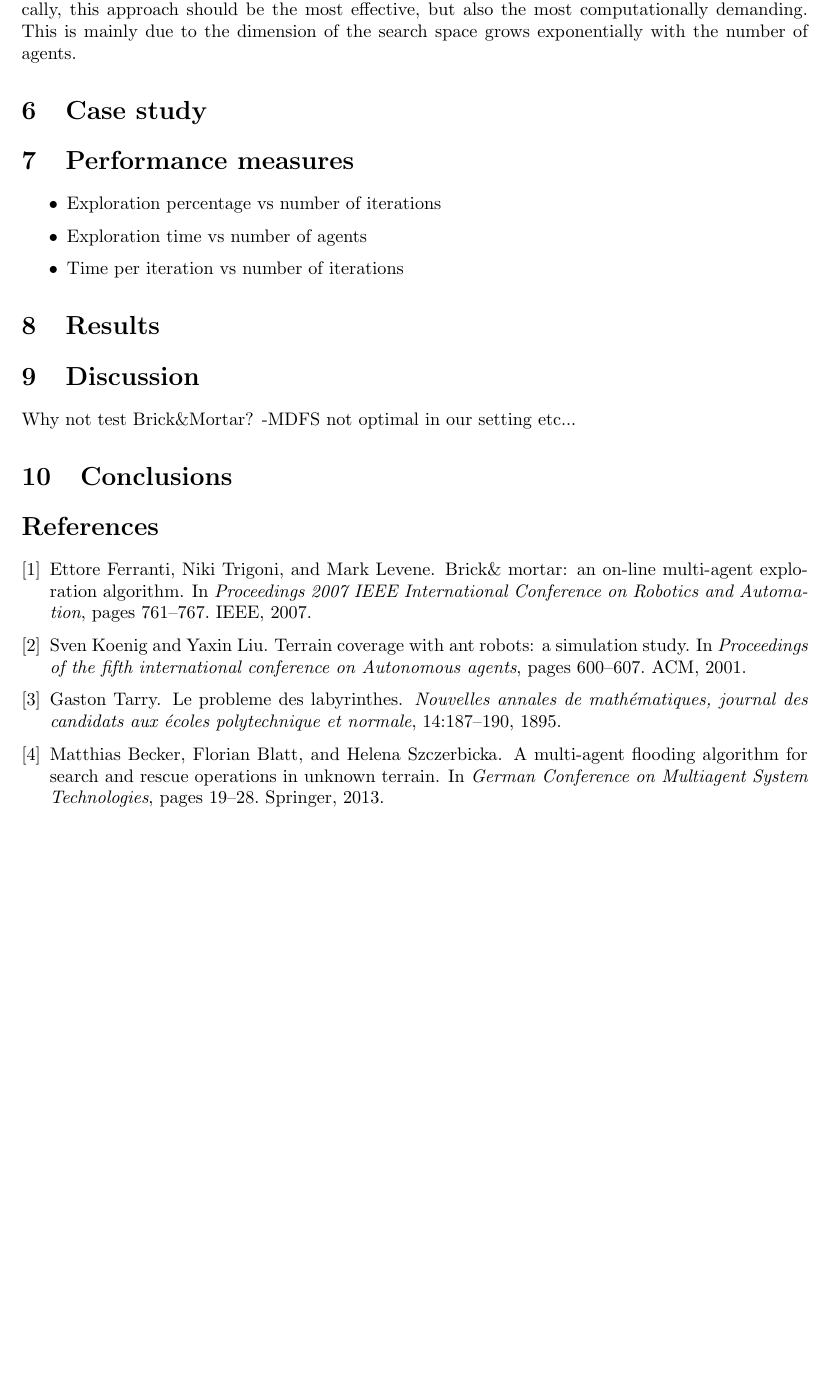
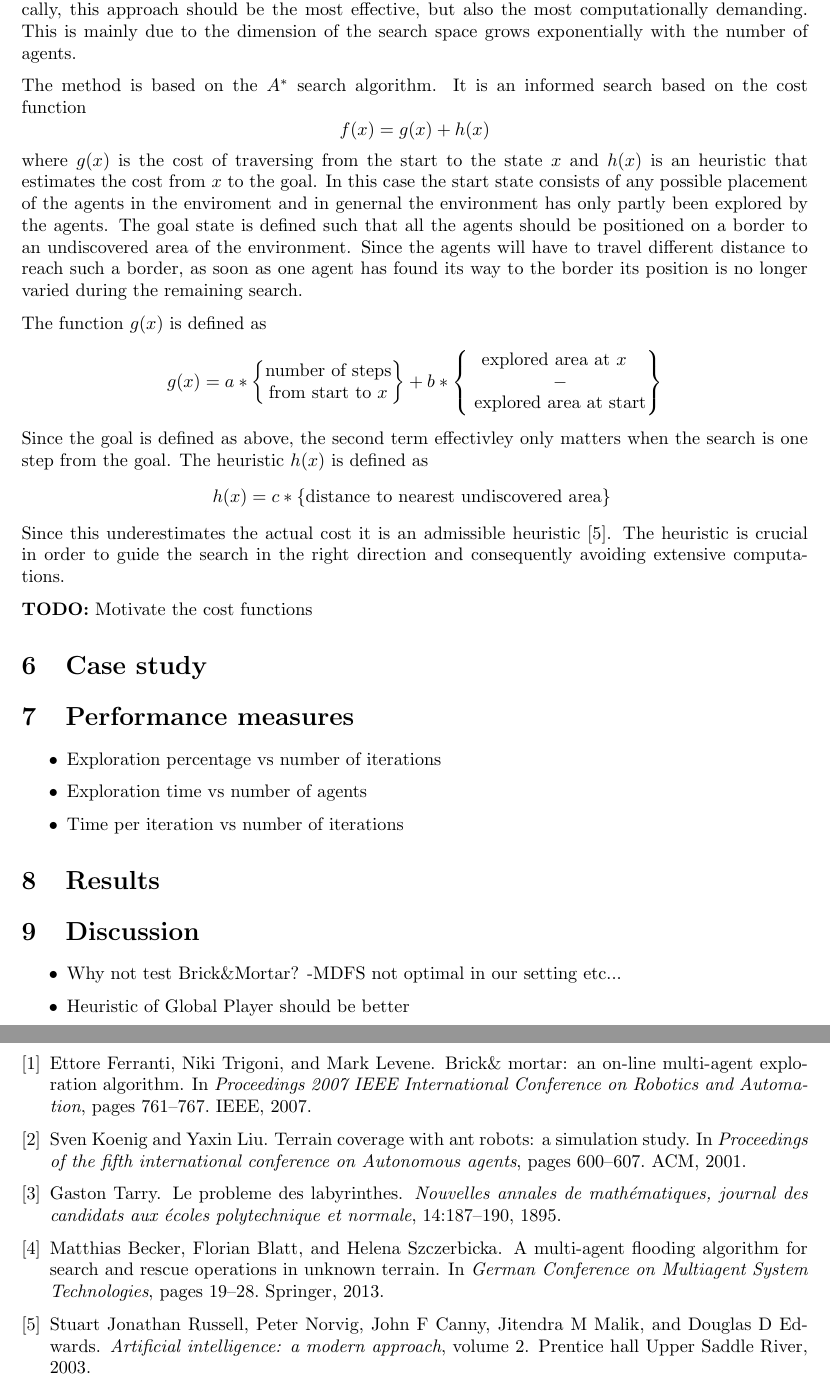
Before and after one commit to netrome/AIPro, a LaTeX document (report.tex): part of page 2 of 2 before the commit and two parts of pages 2 and 3 of 3 after it, the two joined at a grey line, cut so that both start at the same text, the shorter picture padded with empty space. Compiled offline with pdfLaTeX.

Commit message:
Explained A* in report

```diff
--- a/report.tex
+++ b/report.tex
@@ -3,6 +3,8 @@
 
 \usepackage[parfill]{parskip}
 \usepackage[a4paper, total={6in, 10in}]{geometry}
+
+\usepackage{amsmath}
 
 \title{Team 2: Multi agent maze exploration}
 \author{ Mårten Nilsson \texttt{marten3@kth.se}, Patrik Barkman
@@ -77,6 +79,38 @@ be the most effective, but also the most computationally demanding. This is
 mainly due to the dimension of the search space grows exponentially with the
 number of agents.
 
+The method is based on the $A^*$ search algorithm. It is an informed search
+based on the cost function
+%
+$$f(x) = g(x) + h(x)$$
+%
+where $g(x)$ is the cost of traversing from the start to the state $x$ and
+$h(x)$ is an heuristic that estimates the cost from $x$ to the goal. In this
+case the start state consists of any possible placement of the agents in the
+enviroment and in genernal the environment has only partly been explored by the
+agents. The goal state is defined such that all the agents should be positioned
+on a border to an undiscovered area of the environment. Since the agents will
+have to travel different distance to reach such a border, as soon as one agent
+has found its way to the border its position is no longer varied during the
+remaining search.
+
+The function $g(x)$ is defined as
+%
+$$g(x) = a * \begin{Bmatrix} \text{number of steps} \\ \text{from start to $x$}
+\end{Bmatrix} + b * \begin{Bmatrix} \text{explored area at $x$} \\ - \\ \text{
+explored area at start} \end{Bmatrix}$$
+%
+Since the goal is defined as above, the second term effectivley only matters
+when the search is one step from the goal. The heuristic $h(x)$ is defined as
+%
+$$h(x) = c * \text{\{distance to nearest undiscovered area\} }$$
+%
+Since this underestimates the actual cost it is an admissible heuristic
+\cite{russell2003artificial}. The heuristic is crucial in order to guide the
+search in the right direction and consequently avoiding extensive computations.
+
+\textbf{TODO:} Motivate the cost functions
+
 \section{Case study}
 
 \section{Performance measures}
@@ -89,7 +123,11 @@ number of agents.
 \section{Results}
 
 \section{Discussion}
-Why not test Brick\&Mortar? -MDFS not optimal in our setting etc...
+
+\begin{itemize}
+    \item Why not test Brick\&Mortar? -MDFS not optimal in our setting etc...
+    \item Heuristic of Global Player should be better
+\end{itemize}
 
 \section{Conclusions}
 
```
